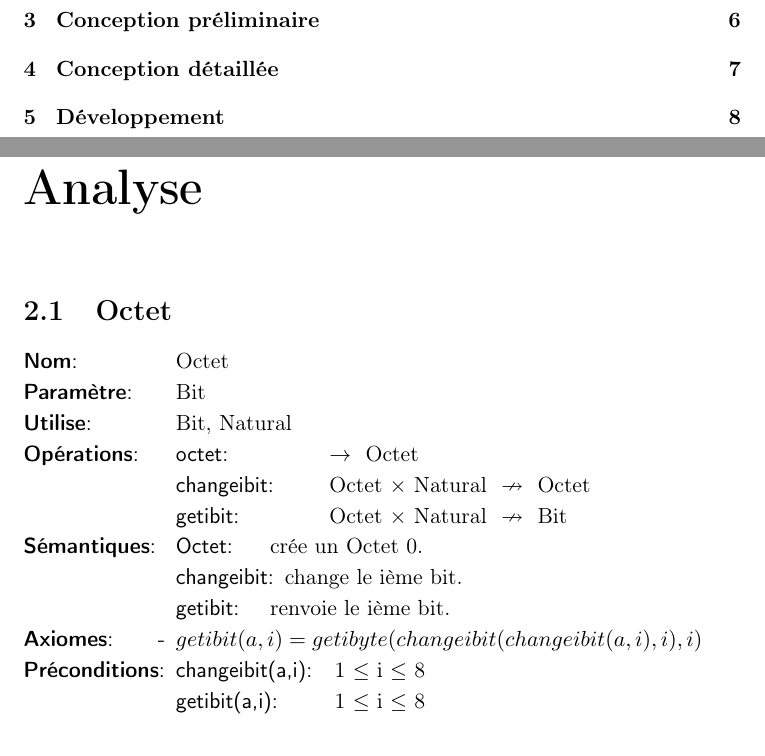
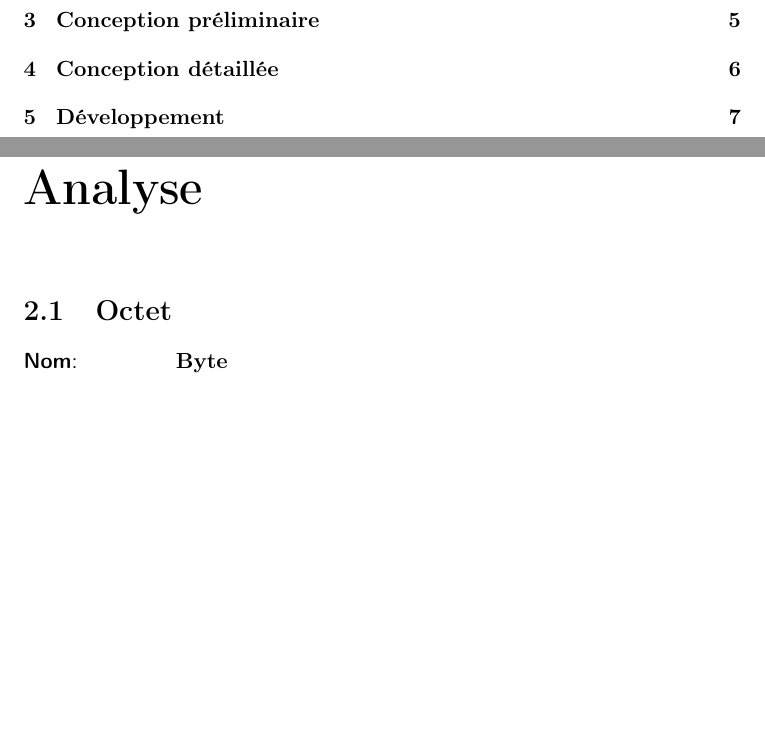
Before and after one commit to AlixANNERAUD/Huffman_compressor, a LaTeX document (rapport/rapport.tex, which reads rapport/analyse/octet.tex): two parts of pages 2 and 4 of 9 before the commit and two parts of pages 2 and 4 of 8 after it, joined at a grey line, cut so that both start at the same text, the shorter picture padded with empty space. Compiled offline with pdfLaTeX.

Commit message:
Move octet to binaryCode (misunderstanding) #2

```diff
--- a/rapport/analyse/octet.tex
+++ b/rapport/analyse/octet.tex
@@ -1,25 +1,11 @@
 
 \section{Octet}
 
+\newcommand{\byte}{\textbf{Byte}}
+
 \begin{tad}
-    \tadNom{Octet}
-    \tadParametres{Bit}
-    \tadDependances{Bit, Natural}
-    \begin{tadOperations}{obtenirElement}
-        \tadOperation{octet}{}{\tadParams{Octet}}
-        \tadOperationAvecPreconditions{changeibit}{\tadParams{Octet,Natural}}{\tadParams{Octet}}
-        \tadOperationAvecPreconditions{getibit}{\tadParams{Octet, Natural}}{\tadParams{Bit}}
-    \end{tadOperations}
-    \begin{tadSemantiques}{longueur}
-        \tadSemantique{Octet}{crée un Octet 0.}
-        \tadSemantique{changeibit}{change le ième bit.}
-        \tadSemantique{getibit}{renvoie le ième bit.}
-    \end{tadSemantiques}
-    \begin{tadAxiomes}
-        \tadAxiome{getibit(a,i)=getibyte(changeibit(changeibit(a,i),i),i)}
-    \end{tadAxiomes}
-    \begin{tadPreconditions}{TableDeCodage}
-		\tadPrecondition{changeibit(a,i)}{1 $\leq$ i $\leq$ 8}
-		\tadPrecondition{getibit(a,i)}{1 $\leq$ i $\leq$ 8}
-    \end{tadPreconditions}
+    \tadNom{\byte}
+
+
+
 \end{tad}
```
Also changed, not shown: rapport/analyse/binaryCode.tex (added, +26 -0 lines).
